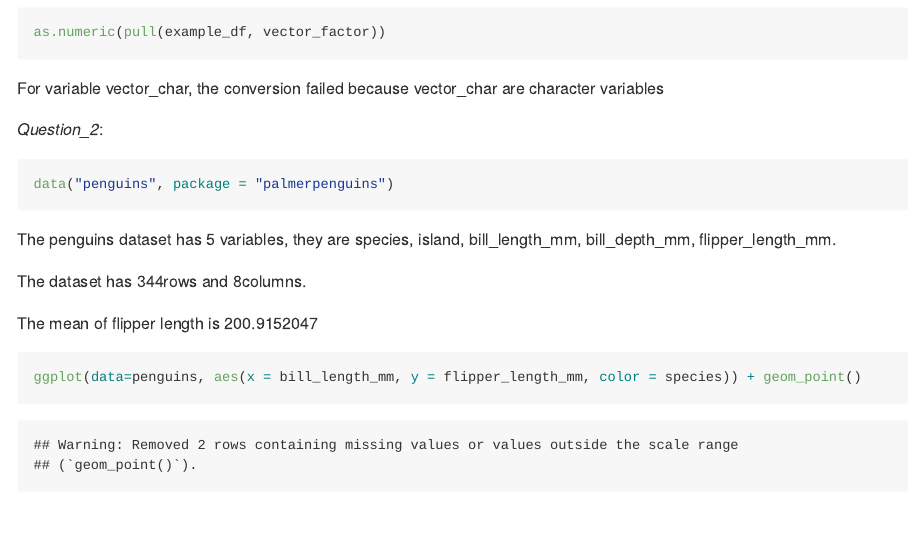
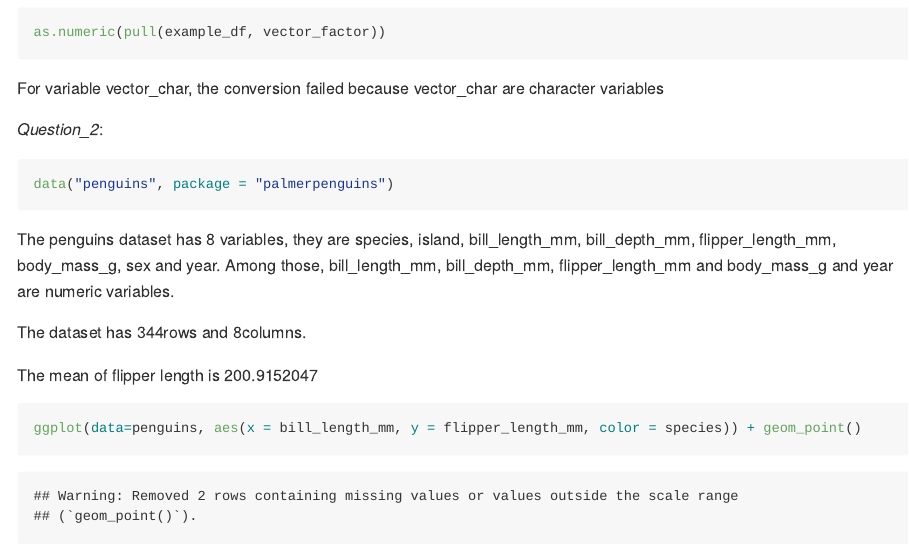
Before and after one commit to ziyu0303/P8105_hw1_zc2555, an R Markdown document (P8105_HW1_zc2555.Rmd): the page in a window 1100 px wide, from 1240 px down. Rendered offline with R 4.5, knitr and Pandoc, with nearby package versions; code that draws random numbers runs with fixed seeds of ours.

Commit message:
Made changes to the number of variable in the penguim datasets

````diff
--- a/P8105_HW1_zc2555.Rmd
+++ b/P8105_HW1_zc2555.Rmd
@@ -49,7 +49,7 @@ _Question_2_:
 data("penguins", package = "palmerpenguins")
 ```
 
-The penguins dataset has 5 variables, they are species, island, bill_length_mm, bill_depth_mm, flipper_length_mm.
+The penguins dataset has 8 variables, they are species, island, bill_length_mm, bill_depth_mm, flipper_length_mm, body_mass_g, sex and year. Among those, bill_length_mm, bill_depth_mm, flipper_length_mm and body_mass_g and year are numeric variables.
 
 
 The dataset has `r nrow(penguins)`rows and `r ncol(penguins)`columns.
````
Also changed, not shown: P8105_HW1_zc2555.md.
